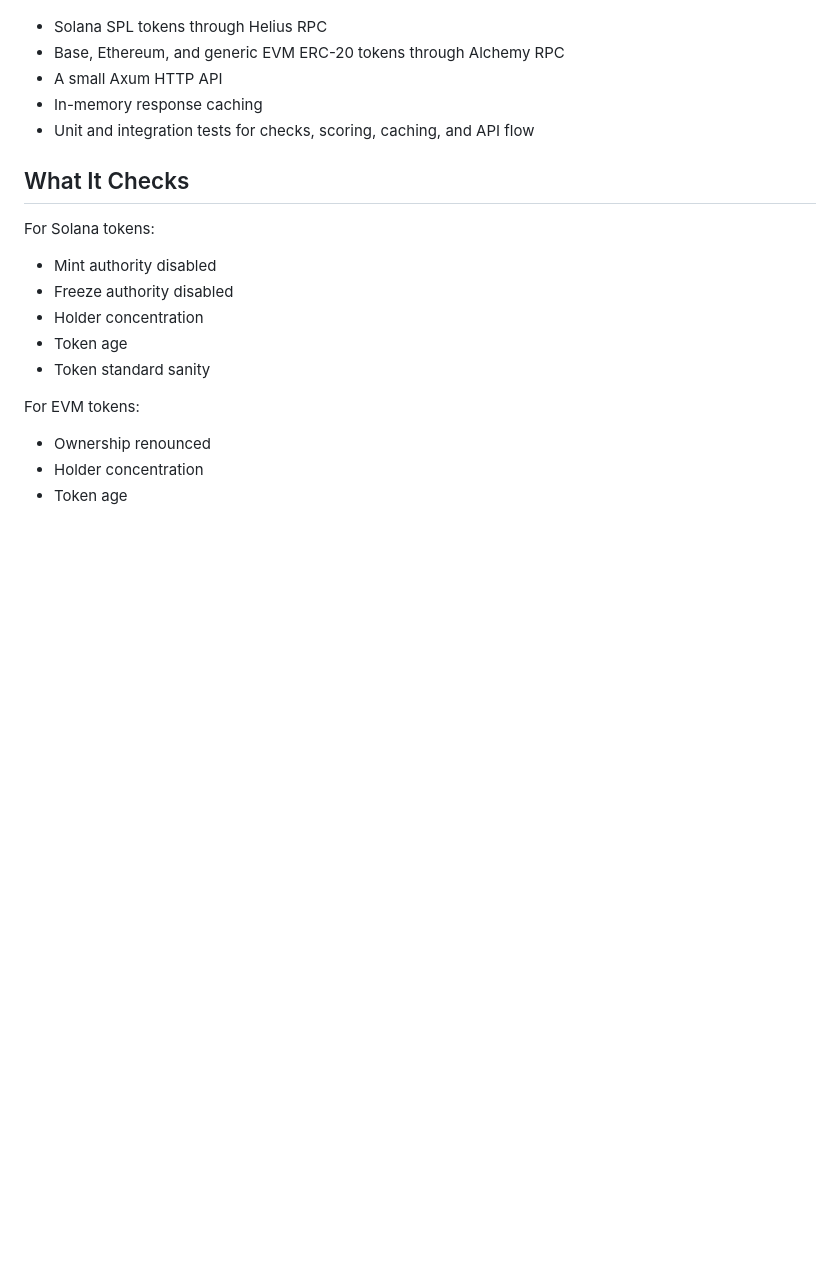
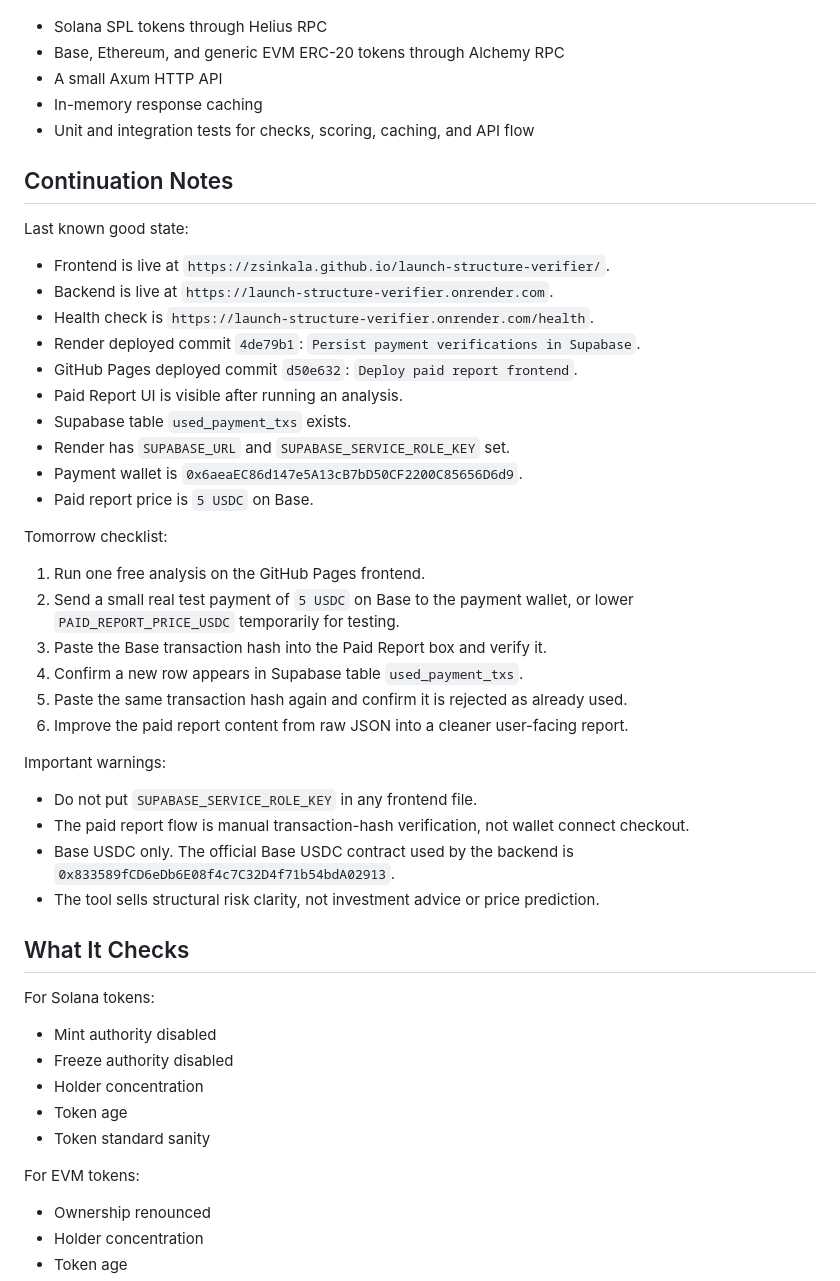
Before and after one commit to zsinkala/launch-structure-verifier, a Markdown page: README.md, the part around the change. Drawn GitHub-style; blank space fills up the shorter version.

Commit message:
Add continuation notes

```diff
--- a/README.md
+++ b/README.md
@@ -9,6 +9,37 @@ The project currently supports:
 - A small Axum HTTP API
 - In-memory response caching
 - Unit and integration tests for checks, scoring, caching, and API flow
+
+## Continuation Notes
+
+Last known good state:
+
+- Frontend is live at `https://zsinkala.github.io/launch-structure-verifier/`.
+- Backend is live at `https://launch-structure-verifier.onrender.com`.
+- Health check is `https://launch-structure-verifier.onrender.com/health`.
+- Render deployed commit `4de79b1`: `Persist payment verifications in Supabase`.
+- GitHub Pages deployed commit `d50e632`: `Deploy paid report frontend`.
+- Paid Report UI is visible after running an analysis.
+- Supabase table `used_payment_txs` exists.
+- Render has `SUPABASE_URL` and `SUPABASE_SERVICE_ROLE_KEY` set.
+- Payment wallet is `0x6aeaEC86d147e5A13cB7bD50CF2200C85656D6d9`.
+- Paid report price is `5 USDC` on Base.
+
+Tomorrow checklist:
+
+1. Run one free analysis on the GitHub Pages frontend.
+2. Send a small real test payment of `5 USDC` on Base to the payment wallet, or lower `PAID_REPORT_PRICE_USDC` temporarily for testing.
+3. Paste the Base transaction hash into the Paid Report box and verify it.
+4. Confirm a new row appears in Supabase table `used_payment_txs`.
+5. Paste the same transaction hash again and confirm it is rejected as already used.
+6. Improve the paid report content from raw JSON into a cleaner user-facing report.
+
+Important warnings:
+
+- Do not put `SUPABASE_SERVICE_ROLE_KEY` in any frontend file.
+- The paid report flow is manual transaction-hash verification, not wallet connect checkout.
+- Base USDC only. The official Base USDC contract used by the backend is `0x833589fCD6eDb6E08f4c7C32D4f71b54bdA02913`.
+- The tool sells structural risk clarity, not investment advice or price prediction.
 
 ## What It Checks
 
```
